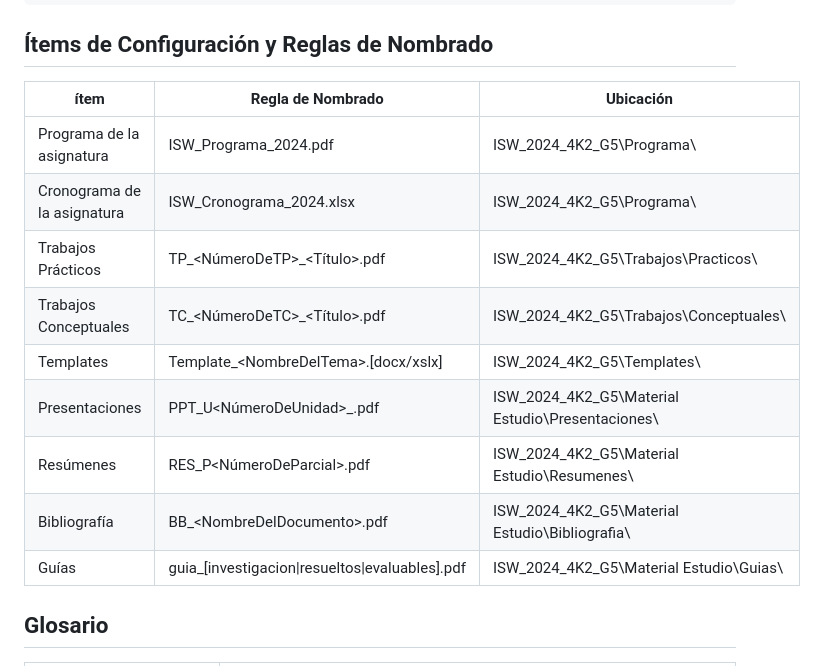
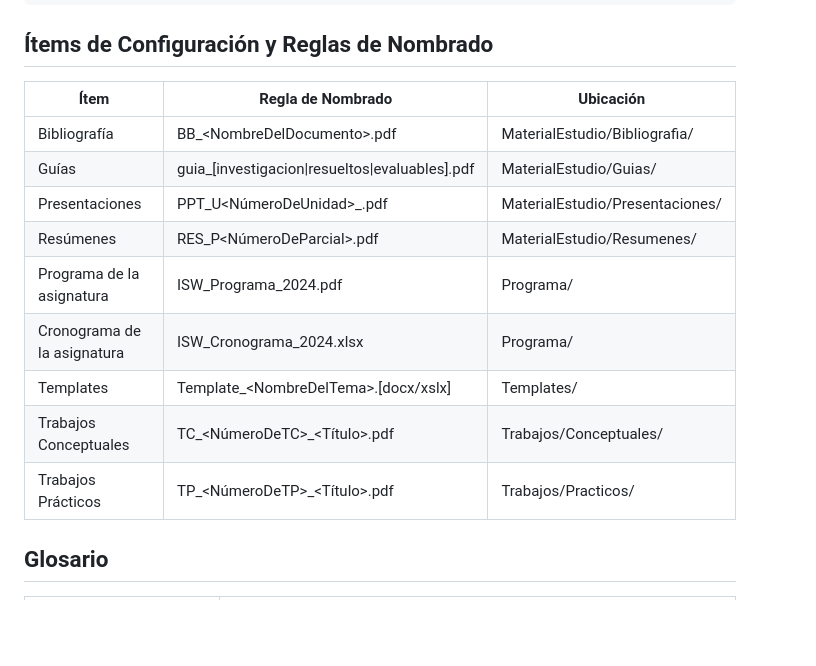
Before and after one commit to juanfmarquez/ISW_2024_4K2_G5, a Markdown page: README.md, the part around the change. Rendered like a GitHub page; blank space fills up the shorter version.

```diff
--- a/README.md
+++ b/README.md
@@ -52,17 +52,17 @@ ISW_2024_4K2_G5
 
 ## Ítems de Configuración y Reglas de Nombrado
 
-| ítem                        | Regla de Nombrado                           | Ubicación |
+| Ítem                        | Regla de Nombrado                           | Ubicación |
 | --------------------------- | ----------------------------------------- | ------------- |
-| Programa de la asignatura   | ISW_Programa_2024.pdf                     | ISW_2024_4K2_G5\Programa\    |
-| Cronograma de la asignatura | ISW_Cronograma_2024.xlsx                  | ISW_2024_4K2_G5\Programa\    |
-| Trabajos Prácticos          | TP_<NúmeroDeTP>_<Título>.pdf              | ISW_2024_4K2_G5\Trabajos\Practicos\    |
-| Trabajos Conceptuales       | TC_<NúmeroDeTC>_<Título>.pdf              | ISW_2024_4K2_G5\Trabajos\Conceptuales\    |
-| Templates                   | Template_\<NombreDelTema>\.[docx/xslx]      | ISW_2024_4K2_G5\Templates\    |
-| Presentaciones              | PPT_U<NúmeroDeUnidad>_<Tema>.pdf          | ISW_2024_4K2_G5\Material Estudio\Presentaciones\    |
-| Resúmenes                   | RES_P<NúmeroDeParcial>.pdf                | ISW_2024_4K2_G5\Material Estudio\Resumenes\    |
-| Bibliografía                | BB_\<NombreDelDocumento>\.pdf               | ISW_2024_4K2_G5\Material Estudio\Bibliografia\    |
-| Guías                       | guia_[investigacion\|resueltos\|evaluables].pdf | ISW_2024_4K2_G5\Material Estudio\Guias\ |
+| Bibliografía                | BB_\<NombreDelDocumento>\.pdf               | MaterialEstudio/Bibliografia/    |
+| Guías                       | guia_[investigacion\|resueltos\|evaluables].pdf | MaterialEstudio/Guias/ |
+| Presentaciones              | PPT_U<NúmeroDeUnidad>_<Tema>.pdf          | MaterialEstudio/Presentaciones/    |
+| Resúmenes                   | RES_P<NúmeroDeParcial>.pdf                | MaterialEstudio/Resumenes/    |
+| Programa de la asignatura   | ISW_Programa_2024.pdf                     | Programa/    |
+| Cronograma de la asignatura | ISW_Cronograma_2024.xlsx                  | Programa/    |
+| Templates                   | Template_\<NombreDelTema>\.[docx/xslx]      | Templates/    |
+| Trabajos Conceptuales       | TC_<NúmeroDeTC>_<Título>.pdf              | Trabajos/Conceptuales/    |
+| Trabajos Prácticos          | TP_<NúmeroDeTP>_<Título>.pdf              | Trabajos/Practicos/    |
 
 
 
```
